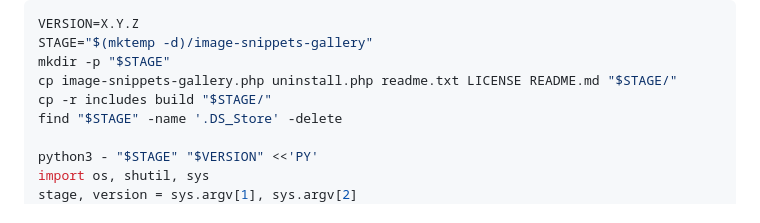
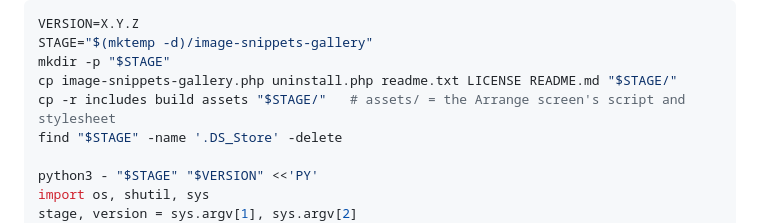
Before and after one commit to gchartier/image-snippets-gallery, a Markdown page: RELEASING.md, the part around the change. Rendered like a GitHub page.

Commit message:
RELEASING: the zip must carry assets/ (the Arrange screen)

```diff
--- a/RELEASING.md
+++ b/RELEASING.md
@@ -68,7 +68,7 @@ VERSION=X.Y.Z
 STAGE="$(mktemp -d)/image-snippets-gallery"
 mkdir -p "$STAGE"
 cp image-snippets-gallery.php uninstall.php readme.txt LICENSE README.md "$STAGE/"
-cp -r includes build "$STAGE/"
+cp -r includes build assets "$STAGE/"   # assets/ = the Arrange screen's script and stylesheet
 find "$STAGE" -name '.DS_Store' -delete
 
 python3 - "$STAGE" "$VERSION" <<'PY'
```
